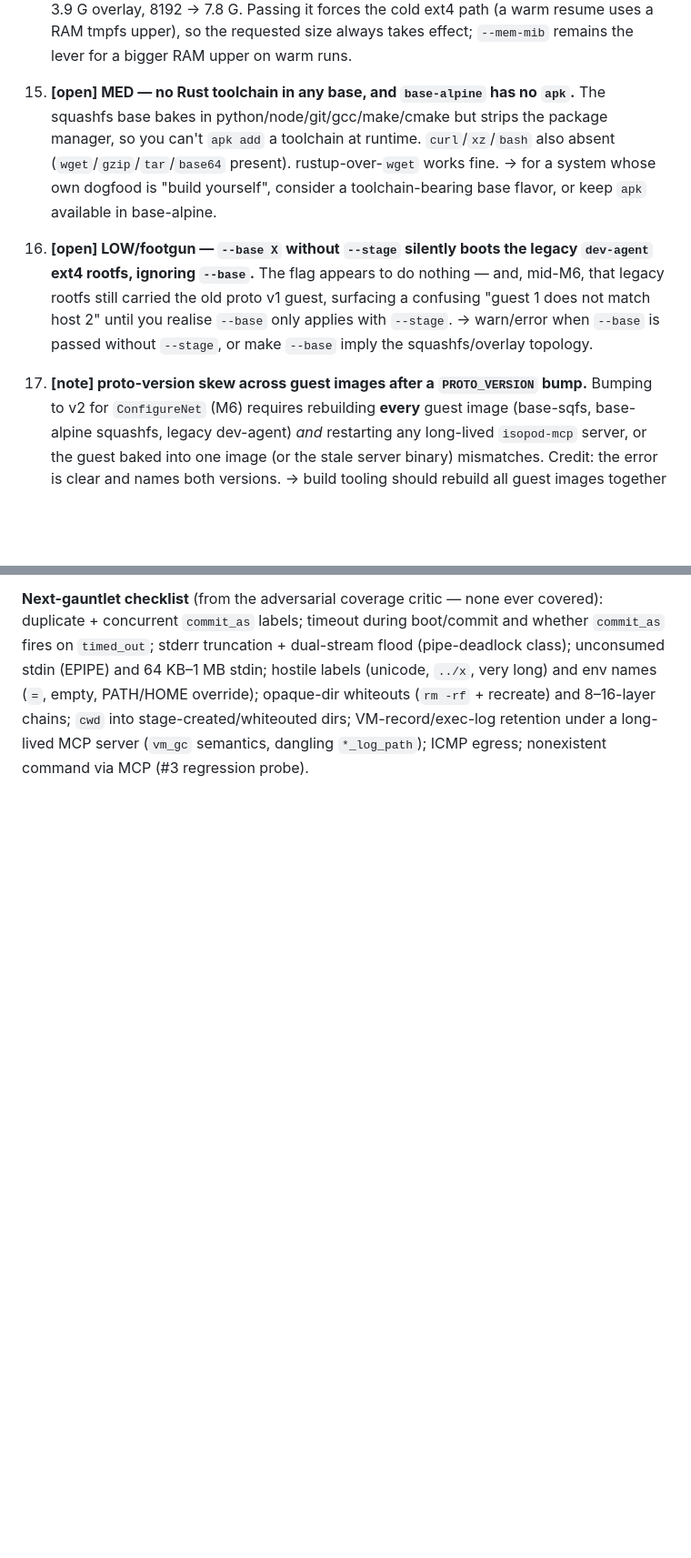
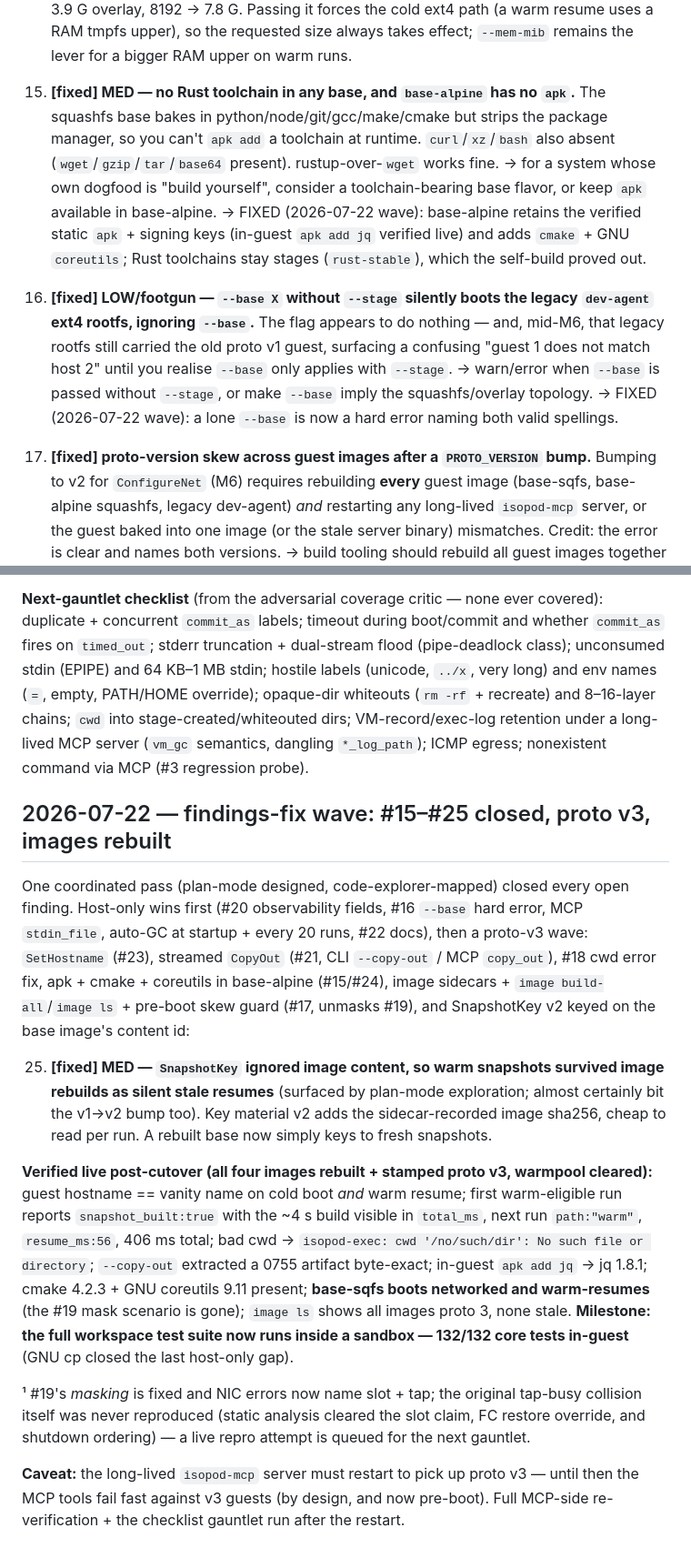
Before and after one commit to me1iissa/isopod, a Markdown page: docs/dogfood-findings.md, 2 parts joined by grey strips. Shown at 91% size. Rendered like a GitHub page; blank space fills up the shorter version.

```diff
--- a/docs/dogfood-findings.md
+++ b/docs/dogfood-findings.md
@@ -138,19 +138,23 @@ model + M5.5 flex resources carry a real heavy workload. Five gaps fell out.
     tmpfs upper), so the requested size always takes effect; `--mem-mib` remains the lever for a
     bigger RAM upper on warm runs.
 
-15. **[open] MED — no Rust toolchain in any base, and `base-alpine` has no `apk`.** The squashfs
+15. **[fixed] MED — no Rust toolchain in any base, and `base-alpine` has no `apk`.** The squashfs
     base bakes in python/node/git/gcc/make/cmake but strips the package manager, so you can't
     `apk add` a toolchain at runtime. `curl`/`xz`/`bash` also absent (`wget`/`gzip`/`tar`/`base64`
     present). rustup-over-`wget` works fine. → for a system whose own dogfood is "build yourself",
     consider a toolchain-bearing base flavor, or keep `apk` available in base-alpine.
+    → FIXED (2026-07-22 wave): base-alpine retains the verified static `apk` + signing keys
+    (in-guest `apk add jq` verified live) and adds `cmake` + GNU `coreutils`; Rust toolchains
+    stay stages (`rust-stable`), which the self-build proved out.
 
-16. **[open] LOW/footgun — `--base X` without `--stage` silently boots the legacy `dev-agent`
+16. **[fixed] LOW/footgun — `--base X` without `--stage` silently boots the legacy `dev-agent`
     ext4 rootfs, ignoring `--base`.** The flag appears to do nothing — and, mid-M6, that legacy
     rootfs still carried the old proto v1 guest, surfacing a confusing "guest 1 does not match
     host 2" until you realise `--base` only applies with `--stage`. → warn/error when `--base` is
     passed without `--stage`, or make `--base` imply the squashfs/overlay topology.
+    → FIXED (2026-07-22 wave): a lone `--base` is now a hard error naming both valid spellings.
 
-17. **[note] proto-version skew across guest images after a `PROTO_VERSION` bump.** Bumping to v2
+17. **[fixed] proto-version skew across guest images after a `PROTO_VERSION` bump.** Bumping to v2
     for `ConfigureNet` (M6) requires rebuilding **every** guest image (base-sqfs, base-alpine
     squashfs, legacy dev-agent) *and* restarting any long-lived `isopod-mcp` server, or the guest
     baked into one image (or the stale server binary) mismatches. Credit: the error is clear and
@@ -263,3 +271,35 @@ stdin (EPIPE) and 64 KB–1 MB stdin; hostile labels (unicode, `../x`, very long
 chains; `cwd` into stage-created/whiteouted dirs; VM-record/exec-log retention under a
 long-lived MCP server (`vm_gc` semantics, dangling `*_log_path`); ICMP egress; nonexistent
 command via MCP (#3 regression probe).
+
+## 2026-07-22 — findings-fix wave: #15–#25 closed, proto v3, images rebuilt
+
+One coordinated pass (plan-mode designed, code-explorer-mapped) closed every open finding.
+Host-only wins first (#20 observability fields, #16 `--base` hard error, MCP `stdin_file`,
+auto-GC at startup + every 20 runs, #22 docs), then a proto-v3 wave: `SetHostname` (#23),
+streamed `CopyOut` (#21, CLI `--copy-out` / MCP `copy_out`), #18 cwd error fix, apk + cmake +
+coreutils in base-alpine (#15/#24), image sidecars + `image build-all`/`image ls` + pre-boot
+skew guard (#17, unmasks #19), and SnapshotKey v2 keyed on the base image's content id:
+
+25. **[fixed] MED — `SnapshotKey` ignored image content, so warm snapshots survived image
+    rebuilds as silent stale resumes** (surfaced by plan-mode exploration; almost certainly
+    bit the v1→v2 bump too). Key material v2 adds the sidecar-recorded image sha256, cheap to
+    read per run. A rebuilt base now simply keys to fresh snapshots.
+
+**Verified live post-cutover (all four images rebuilt + stamped proto v3, warmpool cleared):**
+guest hostname == vanity name on cold boot *and* warm resume; first warm-eligible run reports
+`snapshot_built:true` with the ~4 s build visible in `total_ms`, next run `path:"warm"`,
+`resume_ms:56`, 406 ms total; bad cwd → `isopod-exec: cwd '/no/such/dir': No such file or
+directory`; `--copy-out` extracted a 0755 artifact byte-exact; in-guest `apk add jq` → jq
+1.8.1; cmake 4.2.3 + GNU coreutils 9.11 present; **base-sqfs boots networked and
+warm-resumes** (the #19 mask scenario is gone); `image ls` shows all images proto 3, none
+stale. **Milestone: the full workspace test suite now runs inside a sandbox — 132/132 core
+tests in-guest** (GNU cp closed the last host-only gap).
+
+¹ #19's *masking* is fixed and NIC errors now name slot + tap; the original tap-busy
+collision itself was never reproduced (static analysis cleared the slot claim, FC restore
+override, and shutdown ordering) — a live repro attempt is queued for the next gauntlet.
+
+**Caveat:** the long-lived `isopod-mcp` server must restart to pick up proto v3 — until then
+the MCP tools fail fast against v3 guests (by design, and now pre-boot). Full MCP-side
+re-verification + the checklist gauntlet run after the restart.
```
Also changed, not shown: other parts of docs/dogfood-findings.md (+11 -7 lines), docs/sandbox-build.md (+16 -13 lines).
